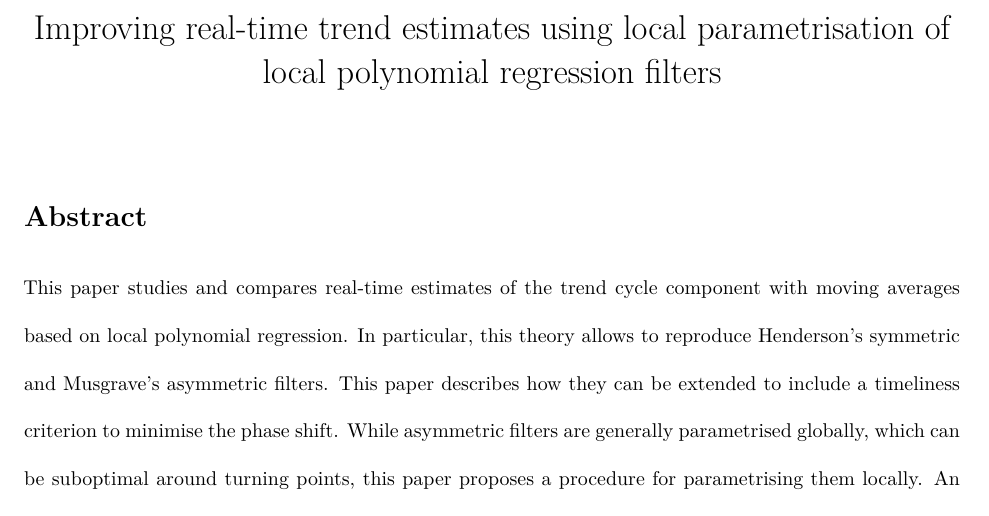
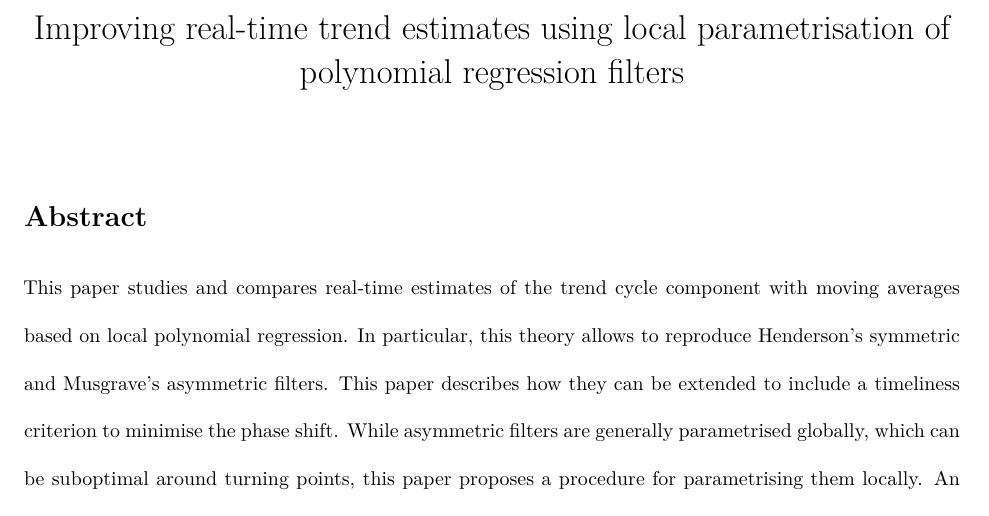
Before and after one commit to AQLT/joffstats2024, a Quarto document (article_jos.qmd): part of page 1 of 41, cut so that both start at the same text. Rendered offline with R 4.5, knitr and Pandoc in place of Quarto, then LaTeX, with nearby package versions.

Commit message:
remove local in title

```diff
--- a/article_jos.qmd
+++ b/article_jos.qmd
@@ -1,5 +1,5 @@
 ---
-title: "Improving real-time trend estimates using local parametrisation of local polynomial regression filters"
+title: "Improving real-time trend estimates using local parametrisation of polynomial regression filters"
 format:
   pdf:
     documentclass: article
```
